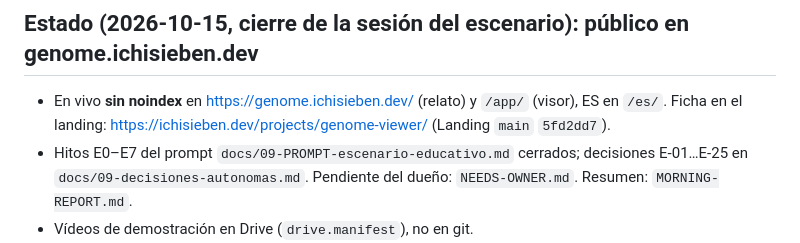
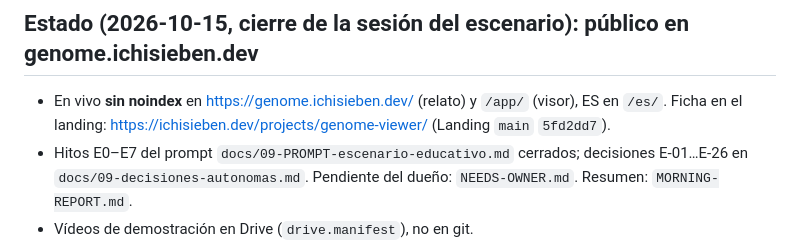
Before and after one commit to IchiSieben/genome-viewer, a Markdown page: NOTES.md, the part around the change. GitHub-like rendering.

```diff
--- a/NOTES.md
+++ b/NOTES.md
@@ -4,7 +4,7 @@
 
 - En vivo **sin noindex** en https://genome.ichisieben.dev/ (relato) y `/app/` (visor), ES en `/es/`.
   Ficha en el landing: https://ichisieben.dev/projects/genome-viewer/ (Landing `main` `5fd2dd7`).
-- Hitos E0–E7 del prompt `docs/09-PROMPT-escenario-educativo.md` cerrados; decisiones E-01…E-25
+- Hitos E0–E7 del prompt `docs/09-PROMPT-escenario-educativo.md` cerrados; decisiones E-01…E-26
   en `docs/09-decisiones-autonomas.md`. Pendiente del dueño: `NEEDS-OWNER.md`. Resumen:
   `MORNING-REPORT.md`.
 - Vídeos de demostración en Drive (`drive.manifest`), no en git.
```
Also changed, not shown: MORNING-REPORT.md (+7 -7 lines), docs/09-decisiones-autonomas.md (+12 -0 lines).
